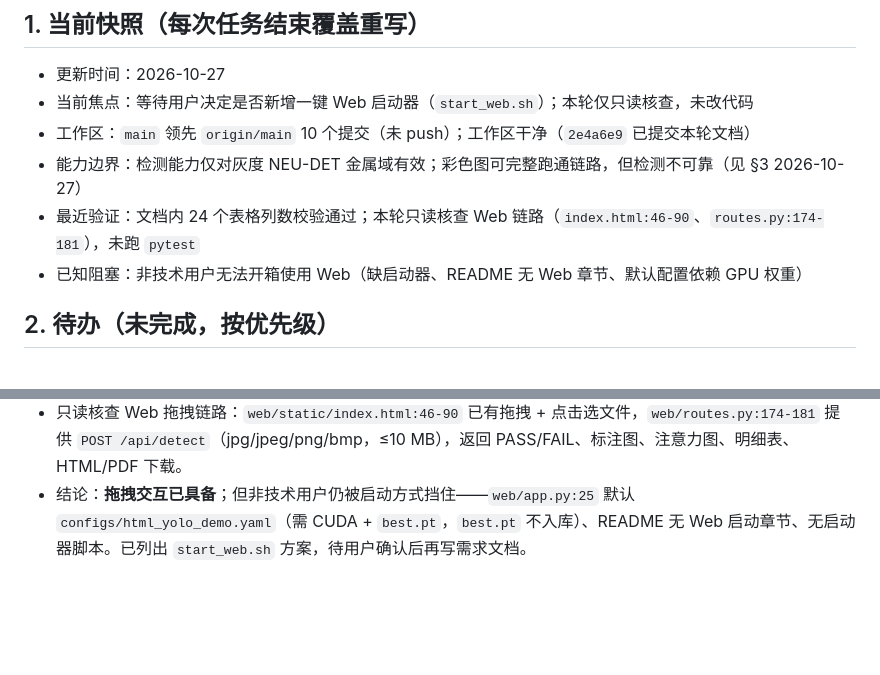
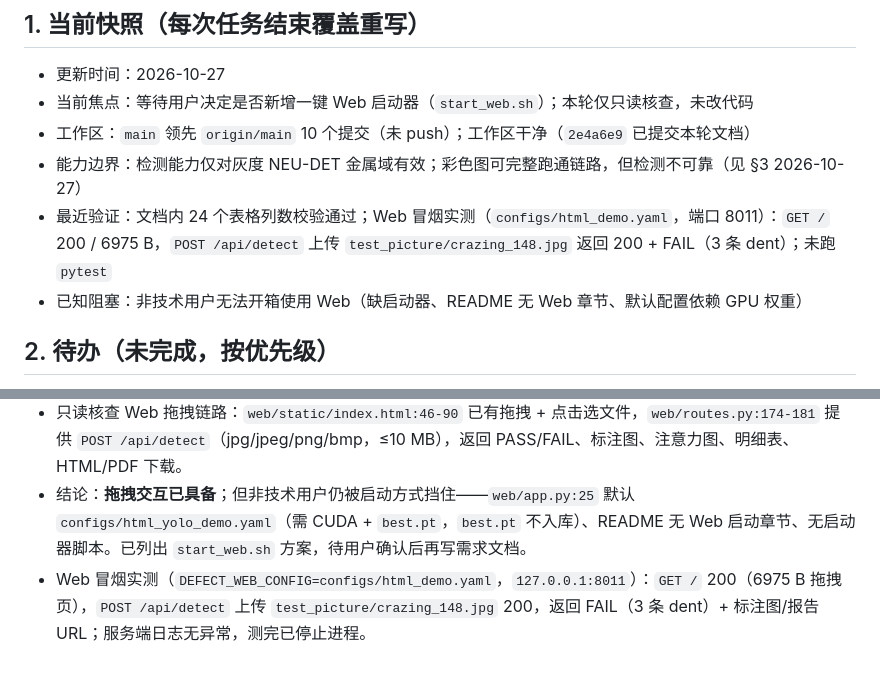
Before and after one commit to wbxxmz/ROS2_industrial_surface_defect_detection, a Markdown page: docs/进度日志.md, 2 parts joined by grey strips. GitHub-like rendering; blank space fills up the shorter version.

Commit message:
docs: 进度日志补充 Web 冒烟实测结果

```diff
--- a/docs/进度日志.md
+++ b/docs/进度日志.md
@@ -10,7 +10,7 @@
 - 当前焦点：等待用户决定是否新增一键 Web 启动器（`start_web.sh`）；本轮仅只读核查，未改代码
 - 工作区：`main` 领先 `origin/main` 10 个提交（未 push）；工作区干净（`2e4a6e9` 已提交本轮文档）
 - 能力边界：检测能力仅对灰度 NEU-DET 金属域有效；彩色图可完整跑通链路，但检测不可靠（见 §3 2026-10-27）
-- 最近验证：文档内 24 个表格列数校验通过；本轮只读核查 Web 链路（`index.html:46-90`、`routes.py:174-181`），未跑 `pytest`
+- 最近验证：文档内 24 个表格列数校验通过；Web 冒烟实测（`configs/html_demo.yaml`，端口 8011）：`GET /` 200 / 6975 B，`POST /api/detect` 上传 `test_picture/crazing_148.jpg` 返回 200 + FAIL（3 条 dent）；未跑 `pytest`
 - 已知阻塞：非技术用户无法开箱使用 Web（缺启动器、README 无 Web 章节、默认配置依赖 GPU 权重）
 
 ## 2. 待办（未完成，按优先级）
@@ -34,3 +34,4 @@
 - 提交 `2e4a6e9`（彩色域外评估 + 进度日志 + 规则），未 push。
 - 只读核查 Web 拖拽链路：`web/static/index.html:46-90` 已有拖拽 + 点击选文件，`web/routes.py:174-181` 提供 `POST /api/detect`（jpg/jpeg/png/bmp，≤10 MB），返回 PASS/FAIL、标注图、注意力图、明细表、HTML/PDF 下载。
 - 结论：**拖拽交互已具备**；但非技术用户仍被启动方式挡住——`web/app.py:25` 默认 `configs/html_yolo_demo.yaml`（需 CUDA + `best.pt`，`best.pt` 不入库）、README 无 Web 启动章节、无启动器脚本。已列出 `start_web.sh` 方案，待用户确认后再写需求文档。
+- Web 冒烟实测（`DEFECT_WEB_CONFIG=configs/html_demo.yaml`，`127.0.0.1:8011`）：`GET /` 200（6975 B 拖拽页），`POST /api/detect` 上传 `test_picture/crazing_148.jpg` 200，返回 FAIL（3 条 dent）+ 标注图/报告 URL；服务端日志无异常，测完已停止进程。
```
